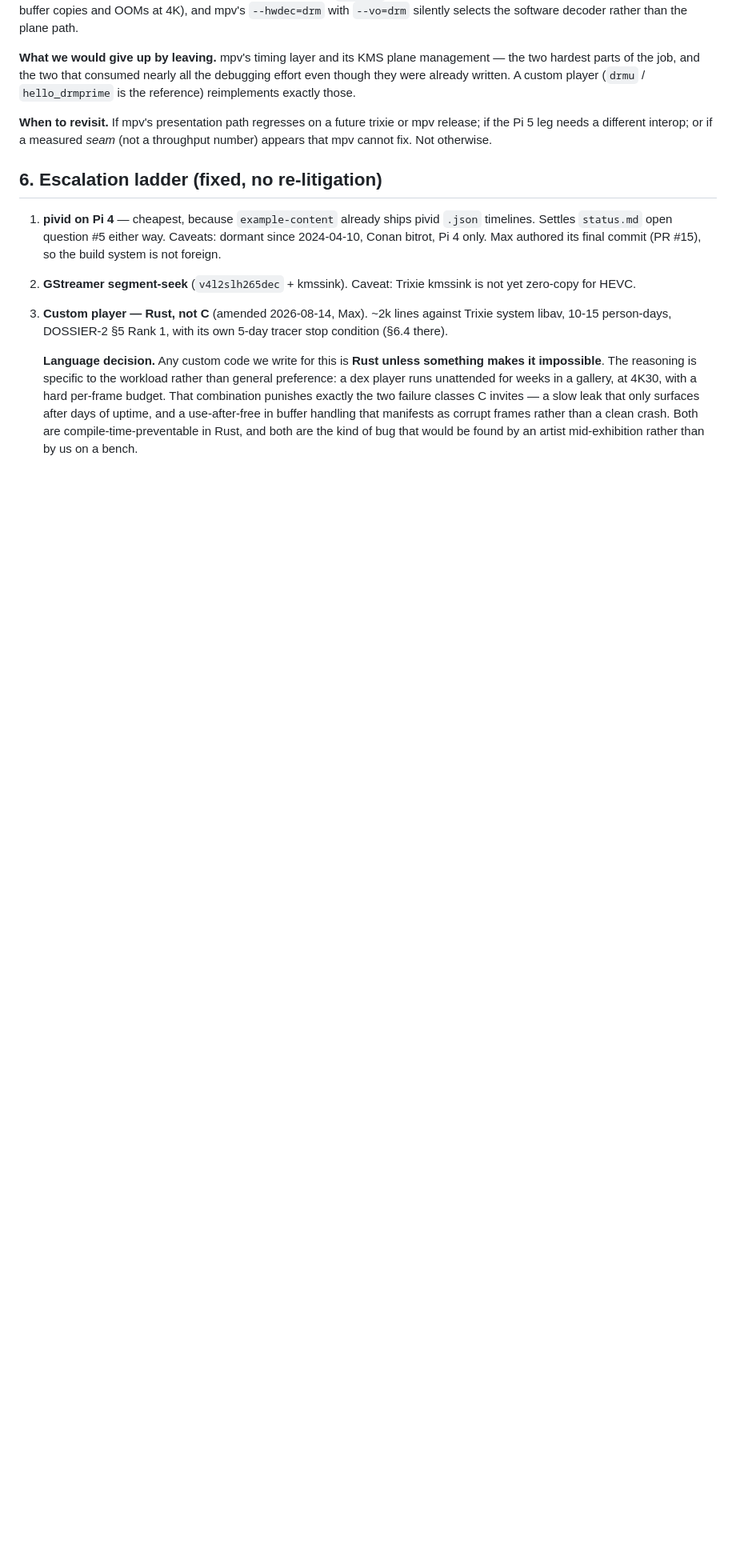
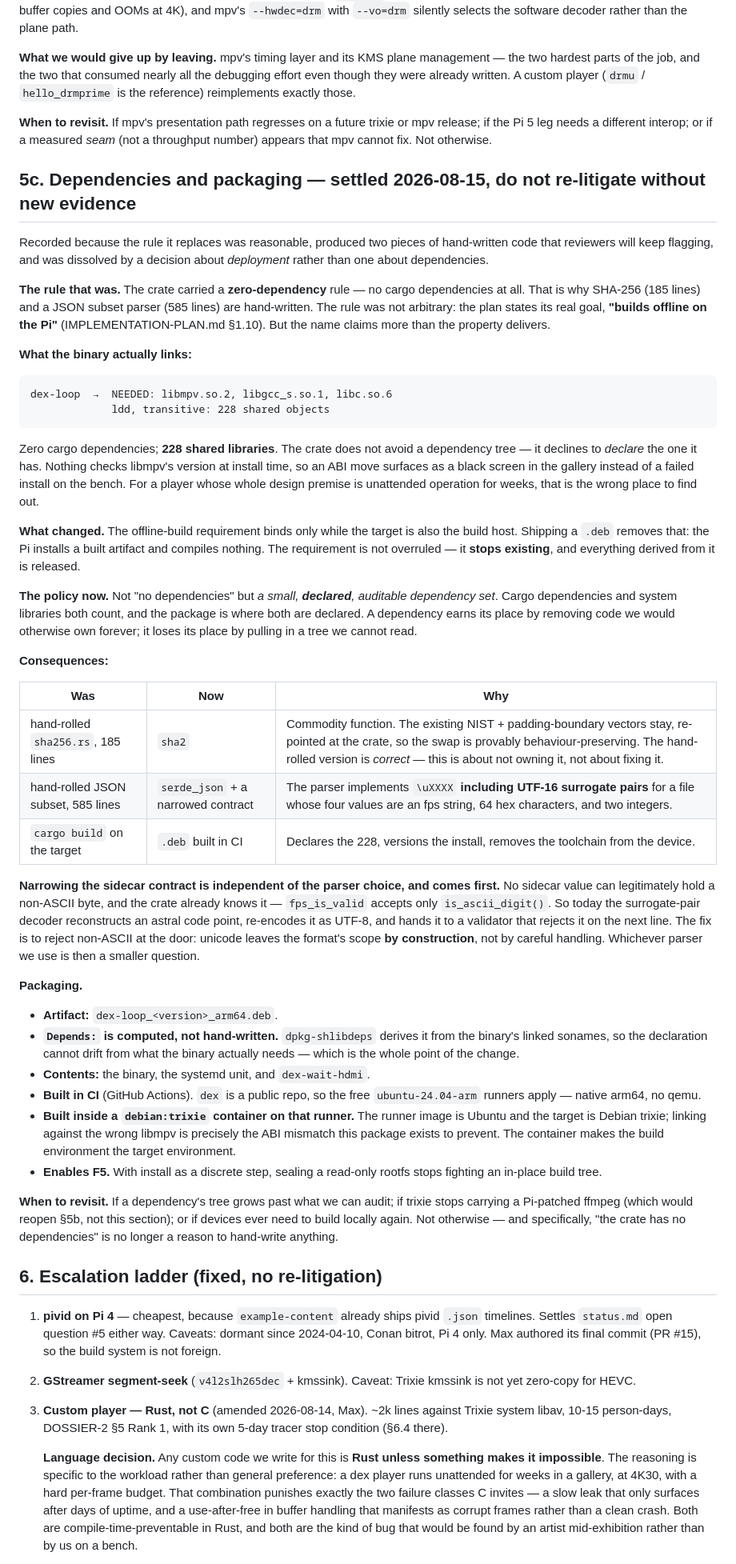
Before and after one commit to KTE/dex, a Markdown page: experiments/2026-08-12-4k-hevc-perfect-loop/SPEC.md, the part around the change. Shown at 80% size. GitHub-like rendering; blank space fills up the shorter version.

Commit message:
D: 4k-loop-probe — withdraw the zero-dependency rule; declare deps and package instead
The rule claimed a property the binary does not have: zero cargo dependencies,
228 shared objects by ldd. Nothing checked libmpv's version at install time, so
an ABI move would surface as a black screen in the gallery rather than a failed
install on the bench.

The rule was not arbitrary -- its stated goal was "builds offline on the Pi" --
but that binds only while the target is also the build host. Shipping a .deb
retires the premise, so the rule is not overruled so much as left without a job,
and sha2 + serde_json become available for the two pieces of commodity code
(185-line SHA-256, 585-line JSON subset) written to satisfy it.

Recorded as SPEC 5c in the "settled, do not re-litigate" form, since reviewers
will keep flagging the hand-written code and deserve the reason it existed.
Item 10 of the plan is annotated rather than rewritten: the constraint was real
while it held.

Also fixes the README's "no dependencies" claim, which was simply false.

````diff
--- a/experiments/2026-08-12-4k-hevc-perfect-loop/SPEC.md
+++ b/experiments/2026-08-12-4k-hevc-perfect-loop/SPEC.md
@@ -489,6 +489,82 @@ all the debugging effort even though they were already written. A custom player
 mpv release; if the Pi 5 leg needs a different interop; or if a measured *seam*
 (not a throughput number) appears that mpv cannot fix. Not otherwise.
 
+## 5c. Dependencies and packaging — settled 2026-08-15, do not re-litigate without new evidence
+
+Recorded because the rule it replaces was reasonable, produced two pieces of
+hand-written code that reviewers will keep flagging, and was dissolved by a
+decision about *deployment* rather than one about dependencies.
+
+**The rule that was.** The crate carried a **zero-dependency** rule — no cargo
+dependencies at all. That is why SHA-256 (185 lines) and a JSON subset parser
+(585 lines) are hand-written. The rule was not arbitrary: the plan states its
+real goal, **"builds offline on the Pi"** (IMPLEMENTATION-PLAN.md §1.10). But
+the name claims more than the property delivers.
+
+**What the binary actually links:**
+
+```
+dex-loop  →  NEEDED: libmpv.so.2, libgcc_s.so.1, libc.so.6
+             ldd, transitive: 228 shared objects
+```
+
+Zero cargo dependencies; **228 shared libraries**. The crate does not avoid a
+dependency tree — it declines to *declare* the one it has. Nothing checks
+libmpv's version at install time, so an ABI move surfaces as a black screen in
+the gallery instead of a failed install on the bench. For a player whose whole
+design premise is unattended operation for weeks, that is the wrong place to
+find out.
+
+**What changed.** The offline-build requirement binds only while the target is
+also the build host. Shipping a `.deb` removes that: the Pi installs a built
+artifact and compiles nothing. The requirement is not overruled — it **stops
+existing**, and everything derived from it is released.
+
+**The policy now.** Not "no dependencies" but *a small, **declared**, auditable
+dependency set*. Cargo dependencies and system libraries both count, and the
+package is where both are declared. A dependency earns its place by removing
+code we would otherwise own forever; it loses its place by pulling in a tree we
+cannot read.
+
+**Consequences:**
+
+| Was | Now | Why |
+|---|---|---|
+| hand-rolled `sha256.rs`, 185 lines | `sha2` | Commodity function. The existing NIST + padding-boundary vectors stay, re-pointed at the crate, so the swap is provably behaviour-preserving. The hand-rolled version is *correct* — this is about not owning it, not about fixing it. |
+| hand-rolled JSON subset, 585 lines | `serde_json` + a narrowed contract | The parser implements `\uXXXX` **including UTF-16 surrogate pairs** for a file whose four values are an fps string, 64 hex characters, and two integers. |
+| `cargo build` on the target | `.deb` built in CI | Declares the 228, versions the install, removes the toolchain from the device. |
+
+**Narrowing the sidecar contract is independent of the parser choice, and comes
+first.** No sidecar value can legitimately hold a non-ASCII byte, and the crate
+already knows it — `fps_is_valid` accepts only `is_ascii_digit()`. So today the
+surrogate-pair decoder reconstructs an astral code point, re-encodes it as
+UTF-8, and hands it to a validator that rejects it on the next line. The fix is
+to reject non-ASCII at the door: unicode leaves the format's scope **by
+construction**, not by careful handling. Whichever parser we use is then a
+smaller question.
+
+**Packaging.**
+
+- **Artifact:** `dex-loop_<version>_arm64.deb`.
+- **`Depends:` is computed, not hand-written.** `dpkg-shlibdeps` derives it from
+  the binary's linked sonames, so the declaration cannot drift from what the
+  binary actually needs — which is the whole point of the change.
+- **Contents:** the binary, the systemd unit, and `dex-wait-hdmi`.
+- **Built in CI** (GitHub Actions). `dex` is a public repo, so the free
+  `ubuntu-24.04-arm` runners apply — native arm64, no qemu.
+- **Built inside a `debian:trixie` container on that runner.** The runner image
+  is Ubuntu and the target is Debian trixie; linking against the wrong libmpv is
+  precisely the ABI mismatch this package exists to prevent. The container makes
+  the build environment the target environment.
+- **Enables F5.** With install as a discrete step, sealing a read-only rootfs
+  stops fighting an in-place build tree.
+
+**When to revisit.** If a dependency's tree grows past what we can audit; if
+trixie stops carrying a Pi-patched ffmpeg (which would reopen §5b, not this
+section); or if devices ever need to build locally again. Not otherwise — and
+specifically, "the crate has no dependencies" is no longer a reason to
+hand-write anything.
+
 ## 6. Escalation ladder (fixed, no re-litigation)
 
 1. **pivid on Pi 4** — cheapest, because `example-content` already ships pivid `.json` timelines.
````
Also changed, not shown: 2 other files.
